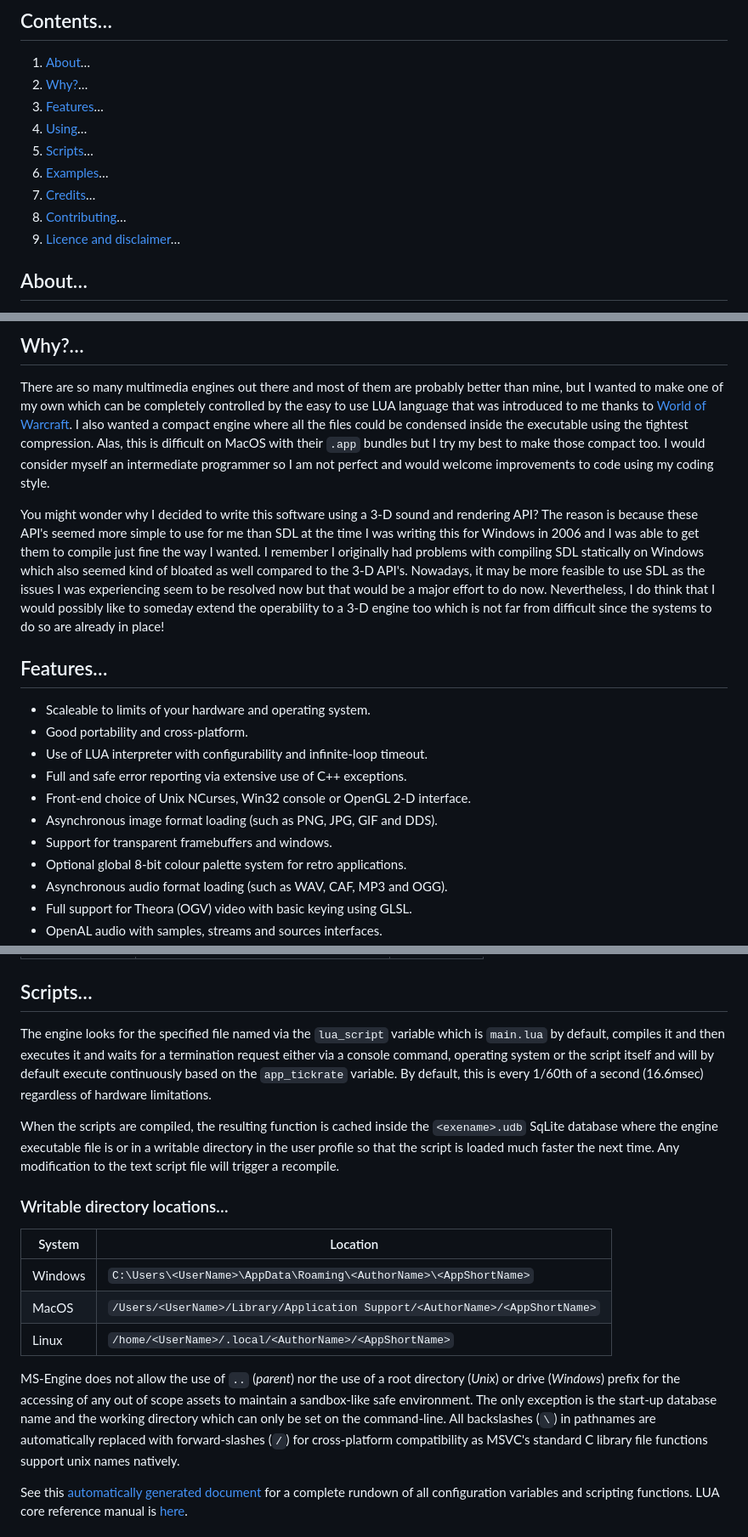
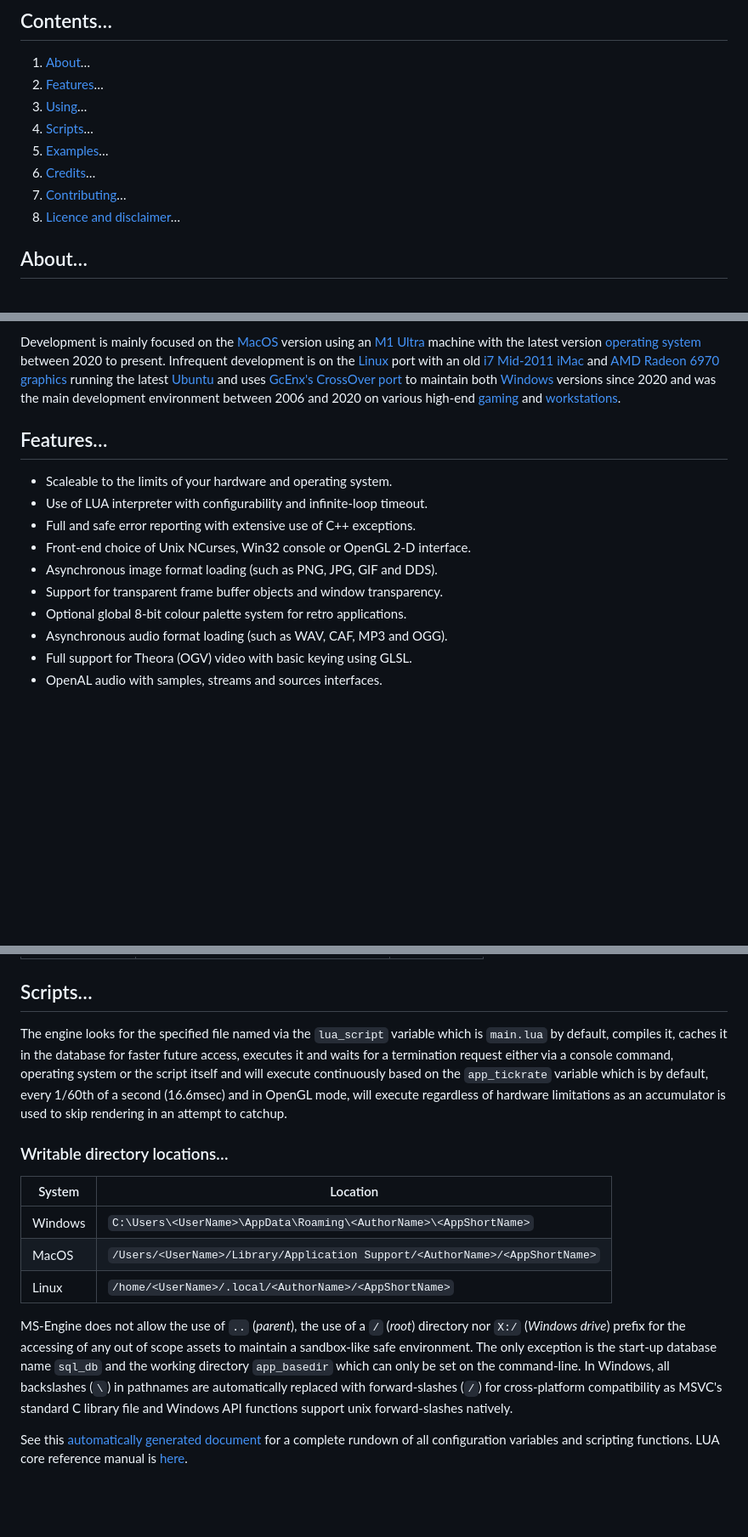
Before and after one commit to XMhat/MSEngine, a Markdown page: readme.md, 3 parts joined by grey strips. Shown at 85% size. GitHub-like rendering; blank space fills up the shorter version.

Commit message:
Version 24.3.11
[Diggers]
* Resolved wrong shade of black problem with the lobby fireplace animation.

[Assets]
* Update readme to account for use of a slightly modded Lua, remove a pointless section and change some words.

```diff
--- a/readme.md
+++ b/readme.md
@@ -2,13 +2,12 @@
 
 ## Contents…
 1. [About](#about)…
-2. [Why?](#why)…
-3. [Features](#features)…
-4. [Using](#using)…
-5. [Scripts](#scripts)…
-6. [Examples](#examples)…
-7. [Credits](#credits)…
-8. [Contributing](#contributing)…
-9. [Licence and disclaimer](#licence-and-disclaimer)…
+2. [Features](#features)…
+3. [Using](#using)…
+4. [Scripts](#scripts)…
+5. [Examples](#examples)…
+6. [Credits](#credits)…
+7. [Contributing](#contributing)…
+8. [Licence and disclaimer](#licence-and-disclaimer)…
 
 ## About…
@@ -16,17 +15,13 @@ MS-Engine (*Mhat'S Engine*) attempts to be a safe, simple and fast [cross-platfo
 
-## Why?…
-There are so many multimedia engines out there and most of them are probably better than mine, but I wanted to make one of my own which can be completely controlled by the easy to use LUA language that was introduced to me thanks to [World of Warcraft](https://www.wowhead.com/guide/comprehensive-beginners-guide-for-wow-addon-coding-in-lua-5338). I also wanted a compact engine where all the files could be condensed inside the executable using the tightest compression. Alas, this is difficult on MacOS with their `.app` bundles but I try my best to make those compact too. I would consider myself an intermediate programmer so I am not perfect and would welcome improvements to code using my coding style.
-
-You might wonder why I decided to write this software using a 3-D sound and rendering API? The reason is because these API's seemed more simple to use for me than SDL at the time I was writing this for Windows in 2006 and I was able to get them to compile just fine the way I wanted. I remember I originally had problems with compiling SDL statically on Windows which also seemed kind of bloated as well compared to the 3-D API's. Nowadays, it may be more feasible to use SDL as the issues I was experiencing seem to be resolved now but that would be a major effort to do now. Nevertheless, I do think that I would possibly like to someday extend the operability to a 3-D engine too which is not far from difficult since the systems to do so are already in place!
+Development is mainly focused on the [MacOS](https://en.wikipedia.org/wiki/MacOS) version using an [M1 Ultra](https://en.wikipedia.org/wiki/Apple_M1) machine with the latest version [operating system](https://en.wikipedia.org/wiki/Operating_system) between 2020 to present. Infrequent development is on the [Linux](https://en.wikipedia.org/wiki/Linux) port with an old [i7 Mid-2011 iMac](https://en.wikipedia.org/wiki/IMac_(Intel-based)) and [AMD Radeon 6970](https://en.wikipedia.org/wiki/Radeon_HD_6000_series) [graphics](https://en.wikipedia.org/wiki/Graphics_card) running the latest [Ubuntu](https://en.wikipedia.org/wiki/Ubuntu) and uses [GcEnx's CrossOver port](https://github.com/Gcenx/WineskinServer) to maintain both [Windows](https://en.wikipedia.org/wiki/Microsoft_Windows) versions since 2020 and was the main development environment between 2006 and 2020 on various high-end [gaming](https://en.wikipedia.org/wiki/Gaming_computer) and [workstations](https://en.wikipedia.org/wiki/Workstation).
 
 ## Features…
-* Scaleable to limits of your hardware and operating system.
-* Good portability and cross-platform.
+* Scaleable to the limits of your hardware and operating system.
 * Use of LUA interpreter with configurability and infinite-loop timeout.
-* Full and safe error reporting via extensive use of C++ exceptions.
+* Full and safe error reporting with extensive use of C++ exceptions.
 * Front-end choice of Unix NCurses, Win32 console or OpenGL 2-D interface.
 * Asynchronous image format loading (such as PNG, JPG, GIF and DDS).
-* Support for transparent framebuffers and windows.
+* Support for transparent frame buffer objects and window transparency.
 * Optional global 8-bit colour palette system for retro applications.
 * Asynchronous audio format loading (such as WAV, CAF, MP3 and OGG).
 * Full support for Theora (OGV) video with basic keying using GLSL.
@@ -58,9 +53,7 @@ Combining certain flags unlocks additional namespaces…
 | `0x6` (`0x2+0x4`) | Enable OpenAL and OpenGL subsystems. | `Video`. |
 
 ## Scripts…
-The engine looks for the specified file named via the `lua_script` variable which is `main.lua` by default, compiles it and then executes it and waits for a termination request either via a console command, operating system or the script itself and will by default execute continuously based on the `app_tickrate` variable. By default, this is every 1/60th of a second (16.6msec) regardless of hardware limitations.
-
-When the scripts are compiled, the resulting function is cached inside the `<exename>.udb` SqLite database where the engine executable file is or in a writable directory in the user profile so that the script is loaded much faster the next time. Any modification to the text script file will trigger a recompile.
+The engine looks for the specified file named via the `lua_script` variable which is `main.lua` by default, compiles it, caches it in the database for faster future access, executes it and waits for a termination request either via a console command, operating system or the script itself and will execute continuously based on the `app_tickrate` variable which is by default, every 1/60th of a second (16.6msec) and in OpenGL mode, will execute regardless of hardware limitations as an accumulator is used to skip rendering in an attempt to catchup.
 
 ### Writable directory locations…
 | System | Location |
@@ -69,7 +62,7 @@ When the scripts are compiled, the resulting function is cached inside the `<exe
 | MacOS | `/Users/<UserName>/Library/Application Support/<AuthorName>/<AppShortName>` |
 | Linux | `/home/<UserName>/.local/<AuthorName>/<AppShortName>` |
 
-MS-Engine does not allow the use of `..` (*parent*) nor the use of a root directory (*Unix*) or drive (*Windows*) prefix for the accessing of any out of scope assets to maintain a sandbox-like safe environment. The only exception is the start-up database name and the working directory which can only be set on the command-line. All backslashes (`\`) in pathnames are automatically replaced with forward-slashes (`/`) for cross-platform compatibility as MSVC's standard C library file functions support unix names natively.
+MS-Engine does not allow the use of `..` (*parent*), the use of a `/` (*root*) directory nor `X:/` (*Windows drive*) prefix for the accessing of any out of scope assets to maintain a sandbox-like safe environment. The only exception is the start-up database name `sql_db` and the working directory `app_basedir` which can only be set on the command-line. In Windows, all backslashes (`\`) in pathnames are automatically replaced with forward-slashes (`/`) for cross-platform compatibility as MSVC's standard C library file and Windows API functions support unix forward-slashes natively.
 
 See this [automatically generated document](https://xmhat.github.io/MSEngine) for a complete rundown of all configuration variables and scripting functions. LUA core reference manual is [here](https://www.lua.org/manual/5.4/).
 
```
Also changed, not shown: other parts of readme.md (+3 -3 lines).
